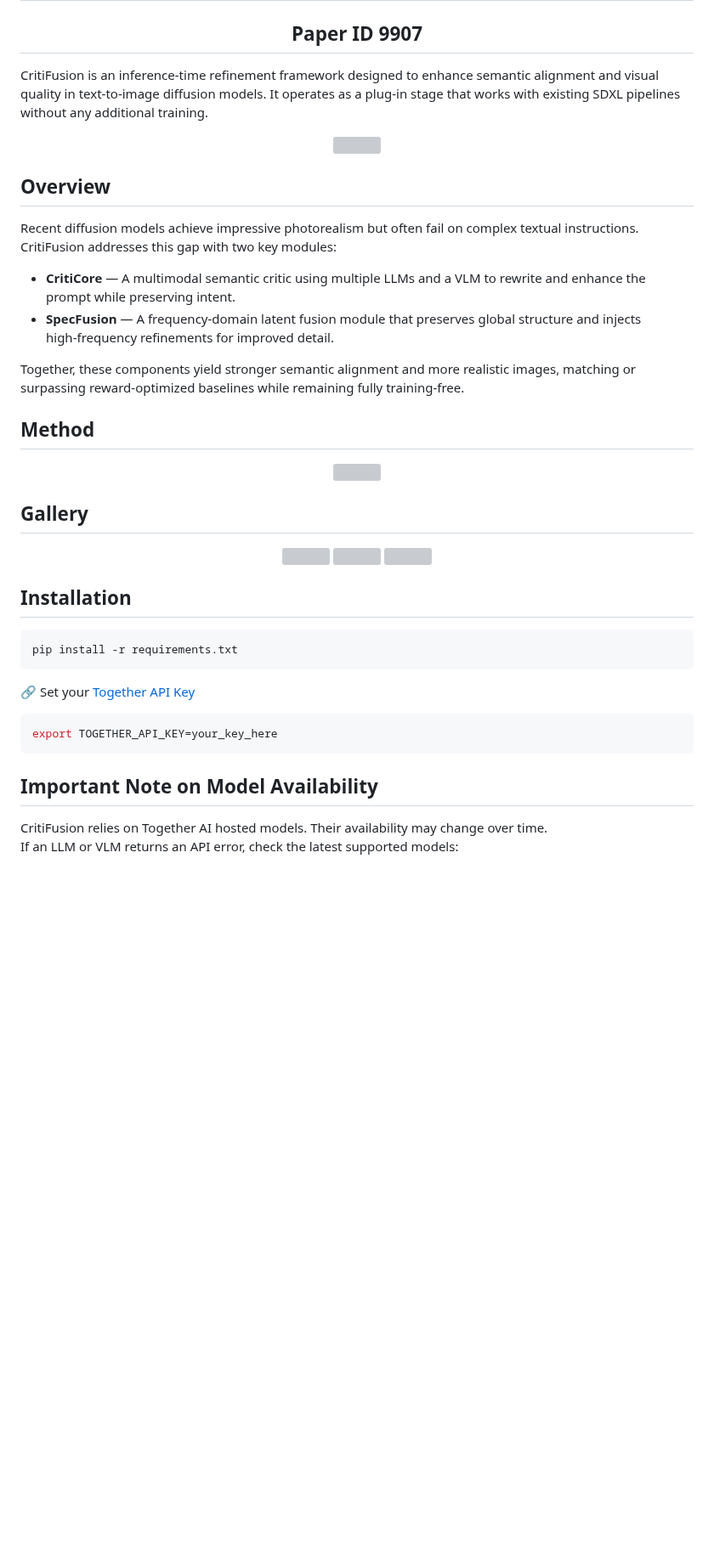
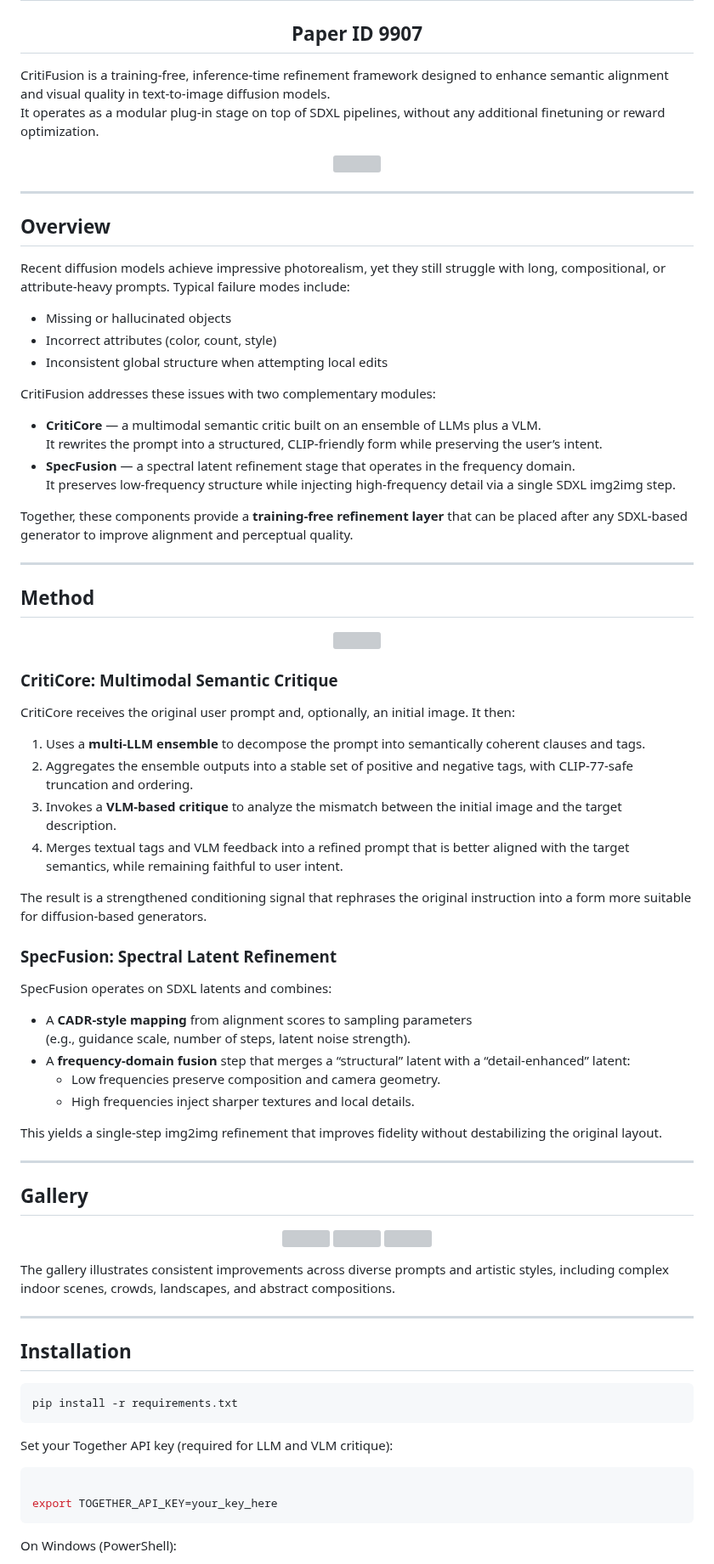
Before and after one commit to Rossi-Laboratory/CritiFusion, a Markdown page: README.md, the part around one of its changes. Shown at 85% size. Drawn GitHub-style; blank space fills up the shorter version; grey boxes are pictures that could not be loaded.

````diff
--- a/README.md
+++ b/README.md
@@ -5,24 +5,33 @@
 
 </div>
 
+CritiFusion is a training-free, inference-time refinement framework designed to enhance semantic alignment and visual quality in text-to-image diffusion models.
+It operates as a modular plug-in stage on top of SDXL pipelines, without any additional finetuning or reward optimization.
 
-
-
-
-
-CritiFusion is an inference‑time refinement framework designed to enhance semantic alignment and visual quality in text‑to‑image diffusion models. It operates as a plug‑in stage that works with existing SDXL pipelines without any additional training.
 <p align="center">
   <img src="img/fig1.png" width="100%">
 </p>
 
+---
+
 ## Overview
 
-Recent diffusion models achieve impressive photorealism but often fail on complex textual instructions. CritiFusion addresses this gap with two key modules:
+Recent diffusion models achieve impressive photorealism, yet they still struggle with long, compositional, or attribute-heavy prompts. Typical failure modes include:
 
-- **CritiCore** — A multimodal semantic critic using multiple LLMs and a VLM to rewrite and enhance the prompt while preserving intent.
-- **SpecFusion** — A frequency‑domain latent fusion module that preserves global structure and injects high‑frequency refinements for improved detail.
+- Missing or hallucinated objects
+- Incorrect attributes (color, count, style)
+- Inconsistent global structure when attempting local edits
 
-Together, these components yield stronger semantic alignment and more realistic images, matching or surpassing reward‑optimized baselines while remaining fully training‑free.
+CritiFusion addresses these issues with two complementary modules:
+
+- **CritiCore** — a multimodal semantic critic built on an ensemble of LLMs plus a VLM.
+  It rewrites the prompt into a structured, CLIP-friendly form while preserving the user’s intent.
+- **SpecFusion** — a spectral latent refinement stage that operates in the frequency domain.
+  It preserves low-frequency structure while injecting high-frequency detail via a single SDXL img2img step.
+
+Together, these components provide a **training-free refinement layer** that can be placed after any SDXL-based generator to improve alignment and perceptual quality.
+
+---
 
 ## Method
 
@@ -30,12 +39,42 @@ Together, these components yield stronger semantic alignment and more realistic
   <img src="img/fig2-1.png" width="85%">
 </p>
 
+### CritiCore: Multimodal Semantic Critique
+
+CritiCore receives the original user prompt and, optionally, an initial image. It then:
+
+1. Uses a **multi-LLM ensemble** to decompose the prompt into semantically coherent clauses and tags.
+2. Aggregates the ensemble outputs into a stable set of positive and negative tags, with CLIP-77-safe truncation and ordering.
+3. Invokes a **VLM-based critique** to analyze the mismatch between the initial image and the target description.
+4. Merges textual tags and VLM feedback into a refined prompt that is better aligned with the target semantics, while remaining faithful to user intent.
+
+The result is a strengthened conditioning signal that rephrases the original instruction into a form more suitable for diffusion-based generators.
+
+### SpecFusion: Spectral Latent Refinement
+
+SpecFusion operates on SDXL latents and combines:
+
+- A **CADR-style mapping** from alignment scores to sampling parameters
+  (e.g., guidance scale, number of steps, latent noise strength).
+- A **frequency-domain fusion** step that merges a “structural” latent with a “detail-enhanced” latent:
+  - Low frequencies preserve composition and camera geometry.
+  - High frequencies inject sharper textures and local details.
+
+This yields a single-step img2img refinement that improves fidelity without destabilizing the original layout.
+
+---
+
 ## Gallery
+
 <p align="center">
   <img src="img/fig 4-1.png" width="32%">
   <img src="img/fig 4-2.png" width="32%">
   <img src="img/fig 4-3.png" width="32%">
 </p>
+
+The gallery illustrates consistent improvements across diverse prompts and artistic styles, including complex indoor scenes, crowds, landscapes, and abstract compositions.
+
+---
 
 ## Installation
 
@@ -43,14 +82,12 @@ Together, these components yield stronger semantic alignment and more realistic
 pip install -r requirements.txt
 ```
 
-🔗 Set your [Together API Key](https://api.together.xyz/settings/api-keys)
+Set your Together API key (required for LLM and VLM critique):
+
 ```bash
+
 export TOGETHER_API_KEY=your_key_here
 ```
-
-## Important Note on Model Availability
-
-CritiFusion relies on Together AI hosted models. Their availability may change over time.
-If an LLM or VLM returns an API error, check the latest supported models:
+On Windows (PowerShell):
 
 
````
Also changed, not shown: other parts of README.md (+55 -25 lines).
